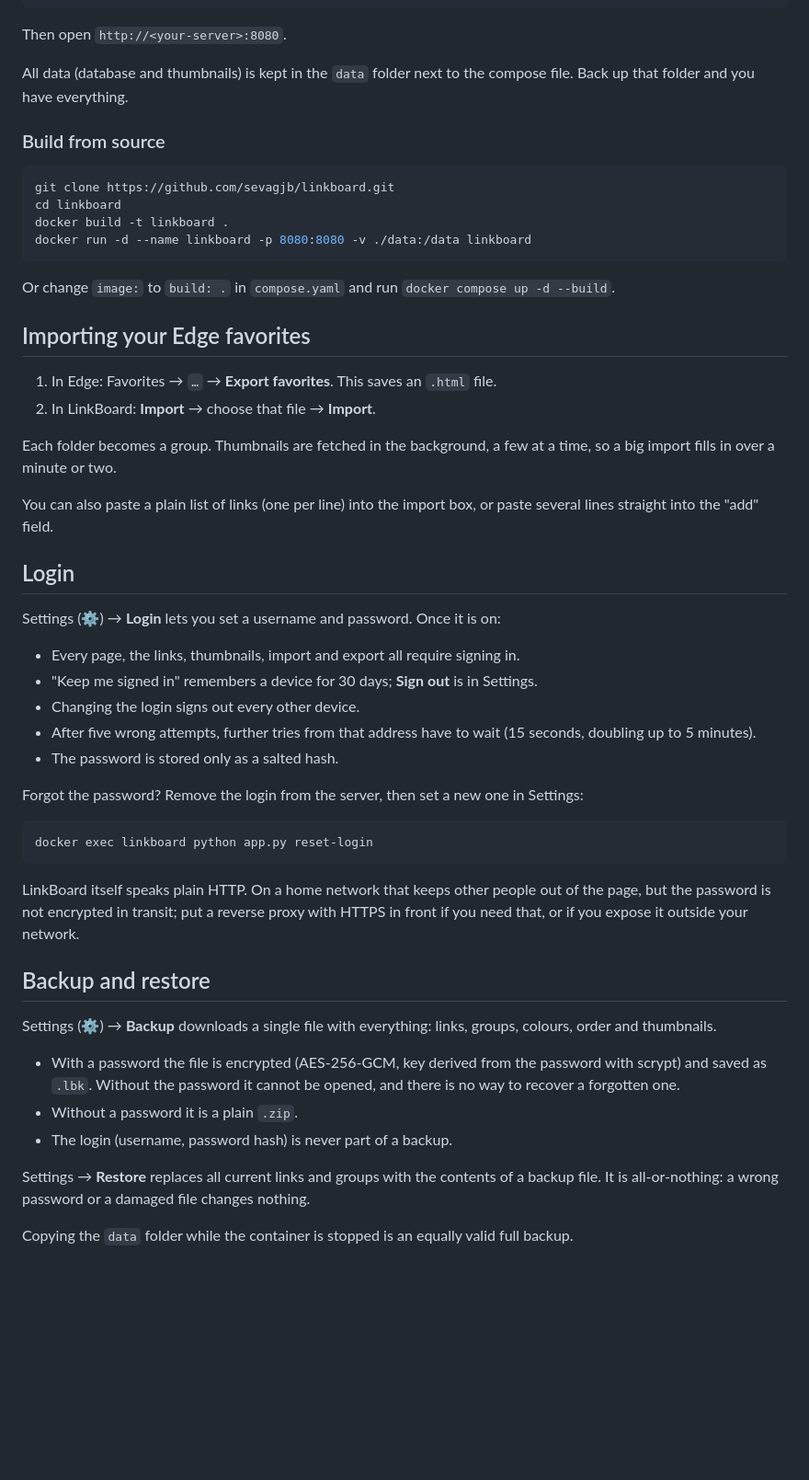
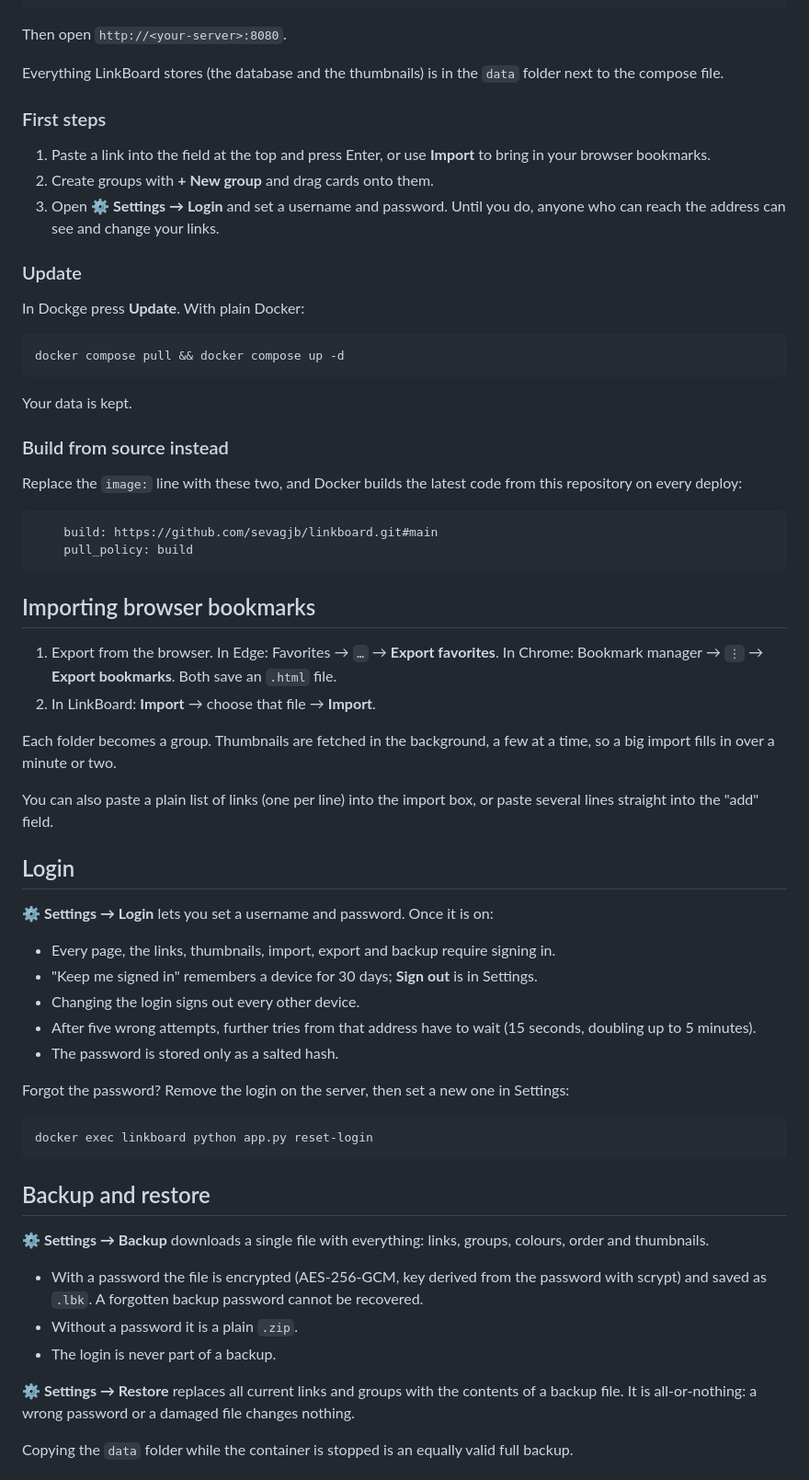
Before and after one commit to sevagjb/TileMark, a Markdown page: README.md, the part around one of its changes. Shown at 92% size. Rendered like a GitHub page; blank space fills up the shorter version.

````diff
--- a/README.md
+++ b/README.md
@@ -37,22 +47,36 @@ services:
 
 Then open `http://<your-server>:8080`.
 
-All data (database and thumbnails) is kept in the `data` folder next to the compose file. Back up that folder and you have everything.
+Everything LinkBoard stores (the database and the thumbnails) is in the `data` folder next to the compose file.
 
-### Build from source
+### First steps
+
+1. Paste a link into the field at the top and press Enter, or use **Import** to bring in your browser bookmarks.
+2. Create groups with **+ New group** and drag cards onto them.
+3. Open **⚙ Settings → Login** and set a username and password. Until you do, anyone who can reach the address can see and change your links.
+
+### Update
+
+In Dockge press **Update**. With plain Docker:
 
 ```bash
-git clone https://github.com/sevagjb/linkboard.git
-cd linkboard
-docker build -t linkboard .
-docker run -d --name linkboard -p 8080:8080 -v ./data:/data linkboard
+docker compose pull && docker compose up -d
 ```
 
-Or change `image:` to `build: .` in `compose.yaml` and run `docker compose up -d --build`.
+Your data is kept.
 
-## Importing your Edge favorites
+### Build from source instead
 
-1. In Edge: Favorites → `…` → **Export favorites**. This saves an `.html` file.
+Replace the `image:` line with these two, and Docker builds the latest code from this repository on every deploy:
+
+```yaml
+    build: https://github.com/sevagjb/linkboard.git#main
+    pull_policy: build
+```
+
+## Importing browser bookmarks
+
+1. Export from the browser. In Edge: Favorites → `…` → **Export favorites**. In Chrome: Bookmark manager → `⋮` → **Export bookmarks**. Both save an `.html` file.
 2. In LinkBoard: **Import** → choose that file → **Import**.
 
 Each folder becomes a group. Thumbnails are fetched in the background, a few at a time, so a big import fills in over a minute or two.
@@ -61,31 +85,29 @@ You can also paste a plain list of links (one per line) into the import box, or
 
 ## Login
 
-Settings (⚙) → **Login** lets you set a username and password. Once it is on:
+**⚙ Settings → Login** lets you set a username and password. Once it is on:
 
-- Every page, the links, thumbnails, import and export all require signing in.
+- Every page, the links, thumbnails, import, export and backup require signing in.
 - "Keep me signed in" remembers a device for 30 days; **Sign out** is in Settings.
 - Changing the login signs out every other device.
 - After five wrong attempts, further tries from that address have to wait (15 seconds, doubling up to 5 minutes).
 - The password is stored only as a salted hash.
 
-Forgot the password? Remove the login from the server, then set a new one in Settings:
+Forgot the password? Remove the login on the server, then set a new one in Settings:
 
 ```bash
 docker exec linkboard python app.py reset-login
 ```
 
-LinkBoard itself speaks plain HTTP. On a home network that keeps other people out of the page, but the password is not encrypted in transit; put a reverse proxy with HTTPS in front if you need that, or if you expose it outside your network.
-
 ## Backup and restore
 
-Settings (⚙) → **Backup** downloads a single file with everything: links, groups, colours, order and thumbnails.
+**⚙ Settings → Backup** downloads a single file with everything: links, groups, colours, order and thumbnails.
 
-- With a password the file is encrypted (AES-256-GCM, key derived from the password with scrypt) and saved as `.lbk`. Without the password it cannot be opened, and there is no way to recover a forgotten one.
+- With a password the file is encrypted (AES-256-GCM, key derived from the password with scrypt) and saved as `.lbk`. A forgotten backup password cannot be recovered.
 - Without a password it is a plain `.zip`.
-- The login (username, password hash) is never part of a backup.
+- The login is never part of a backup.
 
-Settings → **Restore** replaces all current links and groups with the contents of a backup file. It is all-or-nothing: a wrong password or a damaged file changes nothing.
+**⚙ Settings → Restore** replaces all current links and groups with the contents of a backup file. It is all-or-nothing: a wrong password or a damaged file changes nothing.
 
 Copying the `data` folder while the container is stopped is an equally valid full backup.
 
````
Also changed, not shown: other parts of README.md (+57 -22 lines), ROADMAP.md (+1 -1 lines), docs/sections.png (added), docs/side-panel.png (added), 2 other files.
